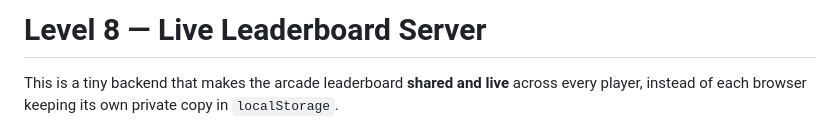
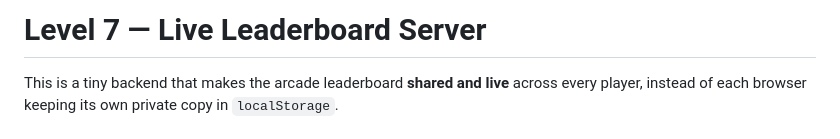
Before and after one commit to rift9437-alt/RIFT, a Markdown page: README.md, the part around the change. GitHub-like rendering.

```diff
--- a/README.md
+++ b/README.md
@@ -1,4 +1,4 @@
-# Level 8 — Live Leaderboard Server
+# Level 7 — Live Leaderboard Server
 
 This is a tiny backend that makes the arcade leaderboard **shared and live**
 across every player, instead of each browser keeping its own private copy
```
